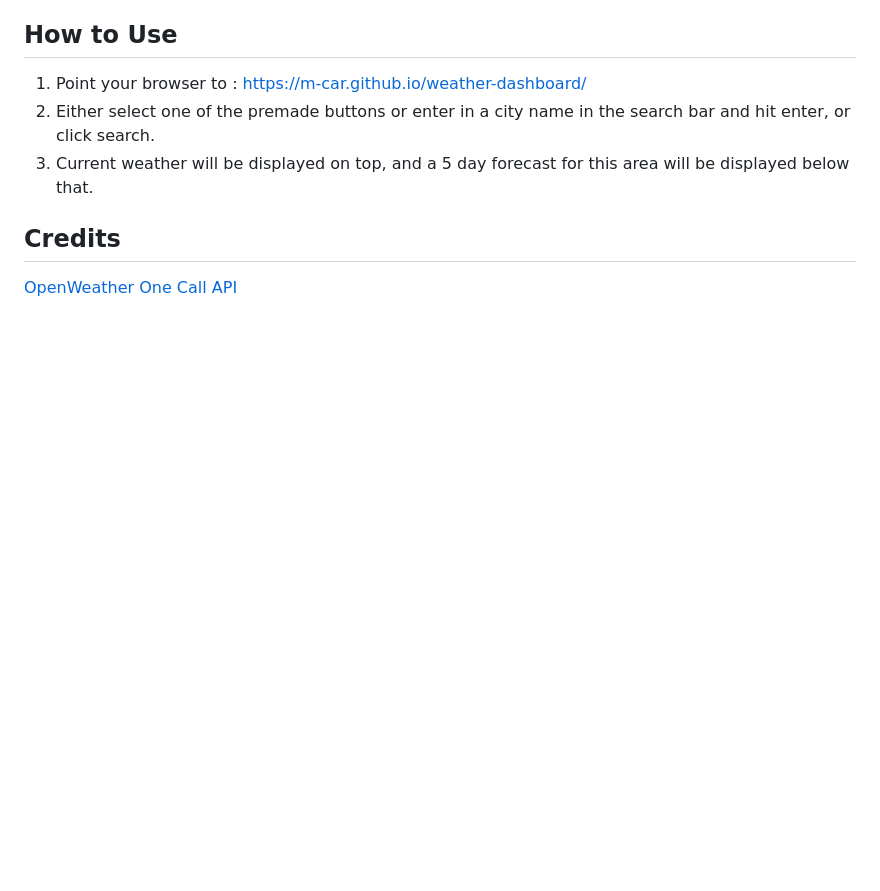
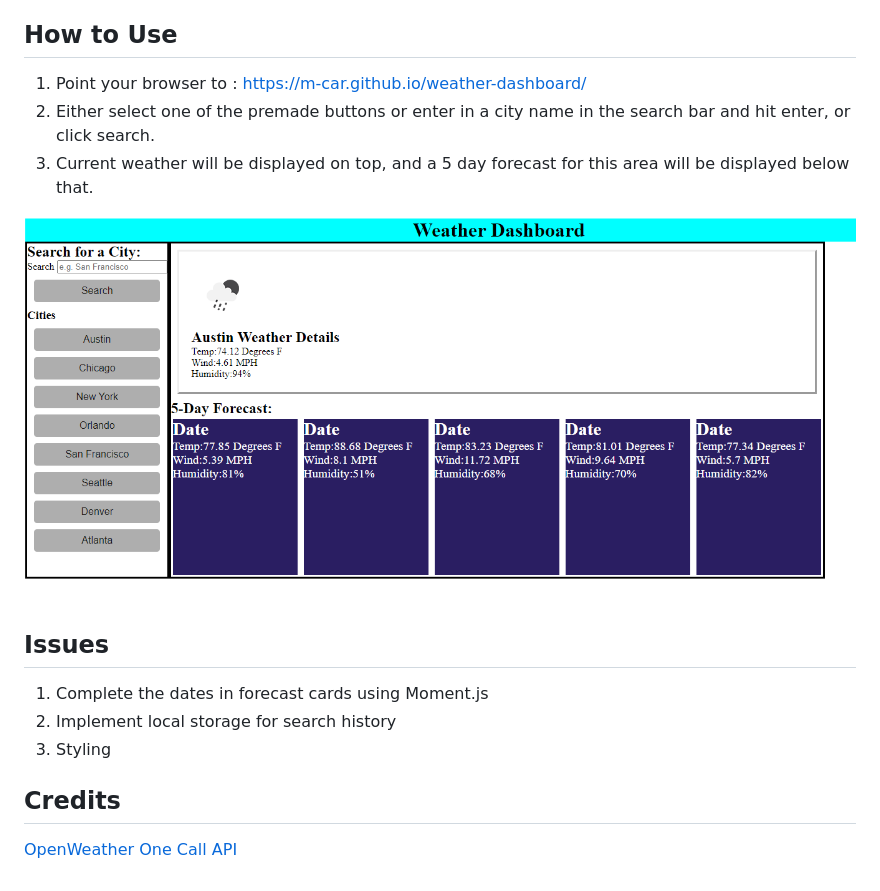
Before and after one commit to m-car/weather-dashboard, a Markdown page: README.md, the part around the change. Rendered like a GitHub page; pictures changed too: assets/images/Capture.PNG (added); blank space fills up the shorter version.

```diff
--- a/README.md
+++ b/README.md
@@ -7,6 +7,12 @@ Using the [OpenWeather One Call API](https://openweathermap.org/api/one-call-api
 1. Point your browser to : https://m-car.github.io/weather-dashboard/
 2. Either select one of the premade buttons or enter in a city name in the search bar and hit enter, or click search.
 3. Current weather will be displayed on top, and a 5 day forecast for this area will be displayed below that.
+<img src="assets/images/Capture.PNG">
+
+## Issues
+1. Complete the dates in forecast cards using Moment.js
+2. Implement local storage for search history
+3. Styling
 
 ## Credits
 [OpenWeather One Call API](https://openweathermap.org/api/one-call-api)
```
Also changed, not shown: 1 other file.
